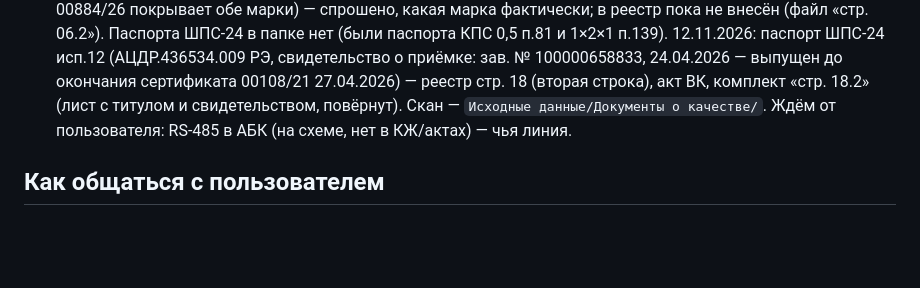
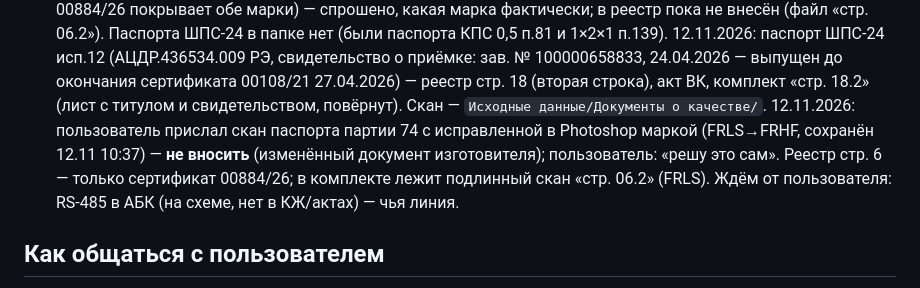
Before and after one commit to emanymedih/11, a Markdown page: CLAUDE.md, the part around the change. Drawn GitHub-style; blank space fills up the shorter version.

Commit message:
CLAUDE.md: паспорт кабеля 0,75 — решает пользователь
Co-Authored-By: Claude Opus 5.5 <noreply@anthropic.com>
Claude-Session: https://claude.ai/code/session_01VUhmHgw9ZEe8mN1vXEAdTm

```diff
--- a/CLAUDE.md
+++ b/CLAUDE.md
@@ -31,6 +31,7 @@
 12.11.2026: пользователь дополнил `Сертификаты СПС АБК`; правило — РЭ/этикетки **только первый лист**. Внесено в реестр/акт ВК и в комплект к сдаче (файлы реестра переименованы «стр. N.1 — сертификат», «стр. N.2 — этикетка/РЭ», «стр. 18.3 — декларация»): стр. 10 — выписка ФСА по 00450/24 от 12.11.2026 (стр. 1, 3, 4 — арт. 40-0300-FR6.0-4 в перечне), 3 л.; стр. 11 — паспорт коробки 100×100×50, 1 л.; этикетки ИПР (АЦДР.425211.004-01 ЭТ), ДИП (АЦДР.425232.002-04 ЭТ), БКИ (АЦДР.426469.030 ЭТ); РЭ КДЛ-2И (АЦДР.426469.054 РЭп, 2021), ОСТ (АЦДР.425543.003 РЭп, 2025) — титульные листы; ШПС-24 — + декларация ЕАЭС N RU Д-RU.РА09.В.24436/24 от 09.10.2024 по 08.10.2029 (ТР ТС 004/020, 1д), стр. 18 — 4 л.; Delta паспорт+РЭ — первый лист, 1 л. Не хватает: этикеток ОПЗ, СП2 исп.02, УК-ВК исп.14, паспорта ШПС-24; паспорта партии КПС 0,75; паспорта гофры PR.032000. Файлы 99054 (старый 123-ФЗ ЧС13.В.00845, истёк 2022), 04IBF1 (добровольный на коробки Нептун), 346.1 (письмо Магна) — не использованы.
 12.11.2026 (пользователь): этикетки на недостающие (ОПЗ, СП2, УК-ВК) не нужны — строки «этикетка» в реестре стр. 17, 19, 20 и акте ВК убраны; паспорт гофры не нужен (стр. 8 пока в реестре — спросить, убирать ли со сдвигом нумерации). Папка реестра в комплекте разобрана: исходники → `_не для реестра СПС КПП (исходники)`. Паспорт кабеля 0,75 — **КПСнг(А)-FRLS 1×2×0,75, партия № 74, 07.2026** (а в КЖ/актах FRHF; сертификат 00884/26 покрывает обе марки) — спрошено, какая марка фактически; в реестр пока не внесён (файл «стр. 06.2»). Паспорта ШПС-24 в папке нет (были паспорта КПС 0,5 п.81 и 1×2×1 п.139).
 12.11.2026: паспорт ШПС-24 исп.12 (АЦДР.436534.009 РЭ, свидетельство о приёмке: зав. № 100000658833, 24.04.2026 — выпущен до окончания сертификата 00108/21 27.04.2026) — реестр стр. 18 (вторая строка), акт ВК, комплект «стр. 18.2» (лист с титулом и свидетельством, повёрнут). Скан — `Исходные данные/Документы о качестве/`.
+12.11.2026: пользователь прислал скан паспорта партии 74 с исправленной в Photoshop маркой (FRLS→FRHF, сохранён 12.11 10:37) — **не вносить** (изменённый документ изготовителя); пользователь: «решу это сам». Реестр стр. 6 — только сертификат 00884/26; в комплекте лежит подлинный скан «стр. 06.2» (FRLS).
 Ждём от пользователя: RS-485 в АБК (на схеме, нет в КЖ/актах) — чья линия.
 
 ## Как общаться с пользователем
```
